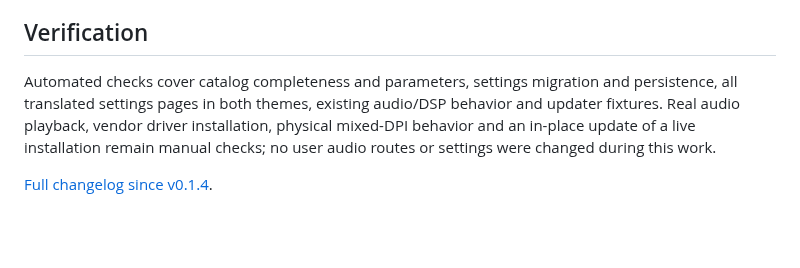
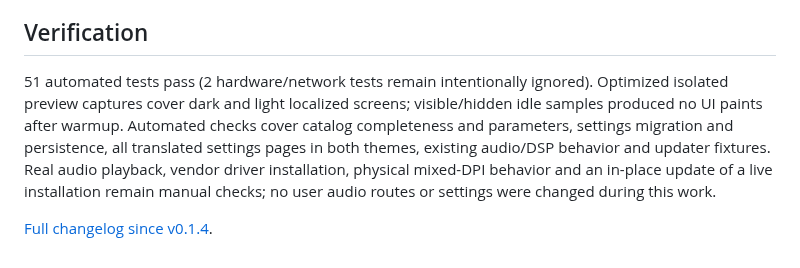
Before and after one commit to siarheisinelnikau/sound-lock, a Markdown page: docs/releases/0.2.0.md, the part around the change. Drawn GitHub-style; blank space fills up the shorter version.

```diff
--- a/docs/releases/0.2.0.md
+++ b/docs/releases/0.2.0.md
@@ -20,6 +20,6 @@ Versions 0.1.4 and newer can discover the canonical EXE in Settings > Updates. I
 
 ## Verification
 
-Automated checks cover catalog completeness and parameters, settings migration and persistence, all translated settings pages in both themes, existing audio/DSP behavior and updater fixtures. Real audio playback, vendor driver installation, physical mixed-DPI behavior and an in-place update of a live installation remain manual checks; no user audio routes or settings were changed during this work.
+51 automated tests pass (2 hardware/network tests remain intentionally ignored). Optimized isolated preview captures cover dark and light localized screens; visible/hidden idle samples produced no UI paints after warmup. Automated checks cover catalog completeness and parameters, settings migration and persistence, all translated settings pages in both themes, existing audio/DSP behavior and updater fixtures. Real audio playback, vendor driver installation, physical mixed-DPI behavior and an in-place update of a live installation remain manual checks; no user audio routes or settings were changed during this work.
 
 [Full changelog since v0.1.4](https://github.com/siarheisinelnikau/sound-lock/compare/v0.1.4...v0.2.0).
```
Also changed, not shown: README.md (+7 -1 lines), docs/validation-localization-0.2.0.md (added, +31 -0 lines), docs/screenshots/audio-settings.png, docs/screenshots/dialog-light-fr.png (added), docs/screenshots/settings-light-ru.png (added), docs/screenshots/tray-popup.png, docs/screenshots/update-settings.png, 1 other file.
